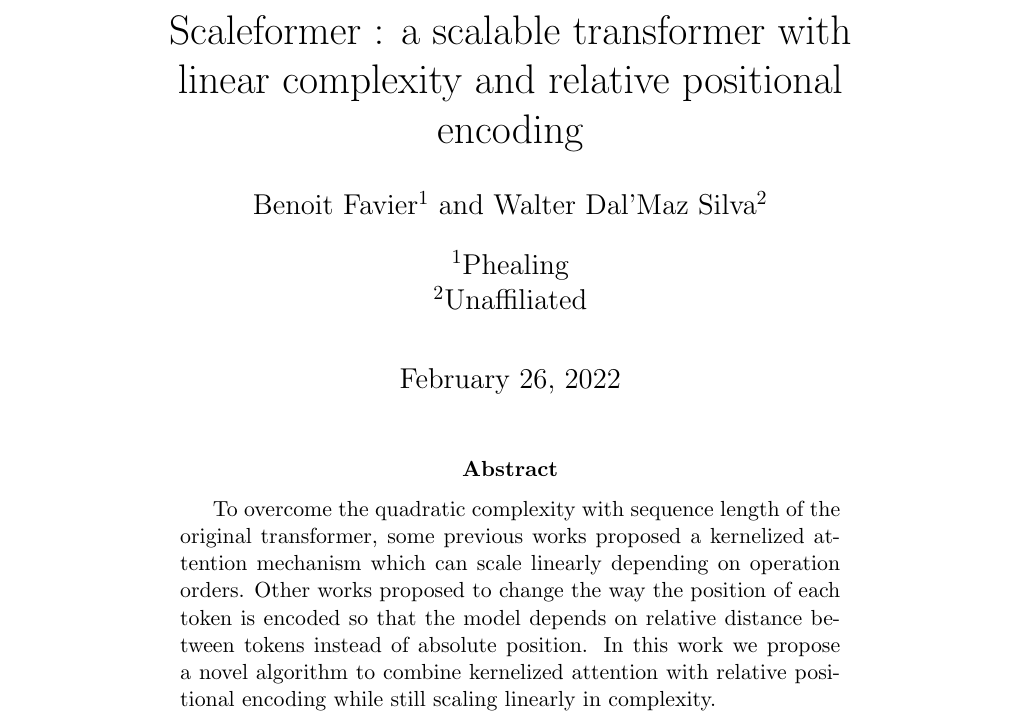
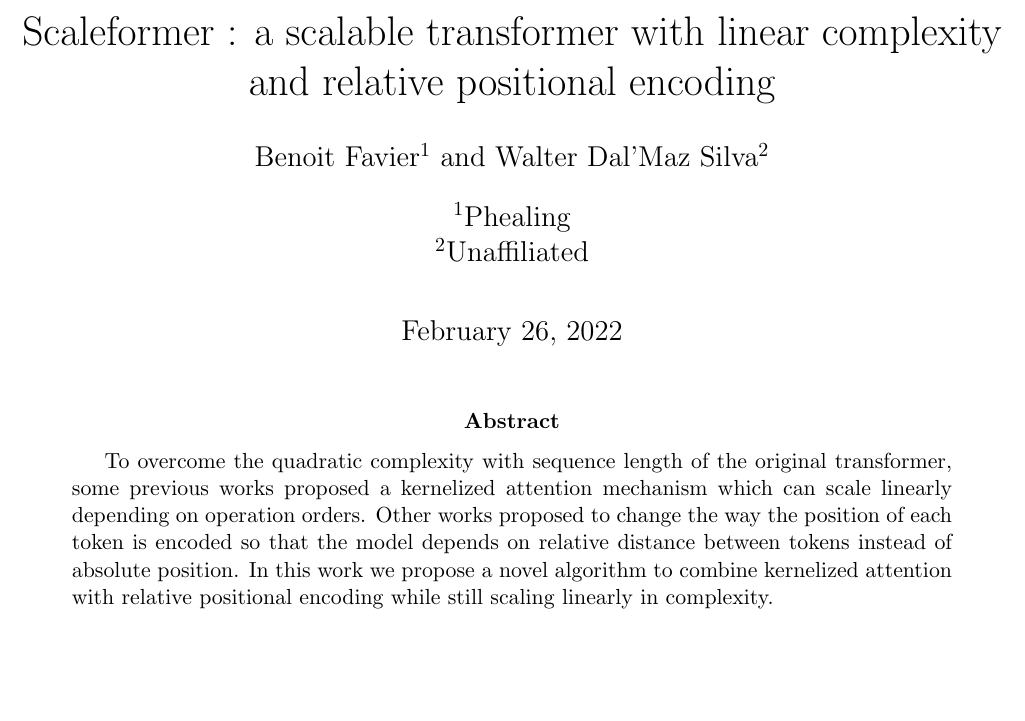
Before and after one commit to ScalableTransformer/Scaleformer, a LaTeX paper (paper/paper-scaleformer.tex): part of page 1 of 13 before the commit and part of page 1 of 10 after it, cut so that both start at the same text, the shorter picture padded with empty space. Compiled offline with pdfLaTeX.

Commit message:
changed margin size

```diff
--- a/paper/paper-scaleformer.tex
+++ b/paper/paper-scaleformer.tex
@@ -4,6 +4,9 @@
 \usepackage{multicol}
 \usepackage{caption}
 \usepackage{esvect}
+\usepackage{geometry}
+\geometry{margin=20mm}
+
 
 \newlength\mylen
 \newcommand\NextInput[1]{%
```
Also changed, not shown: paper/paper-scaleformer.pdf.
